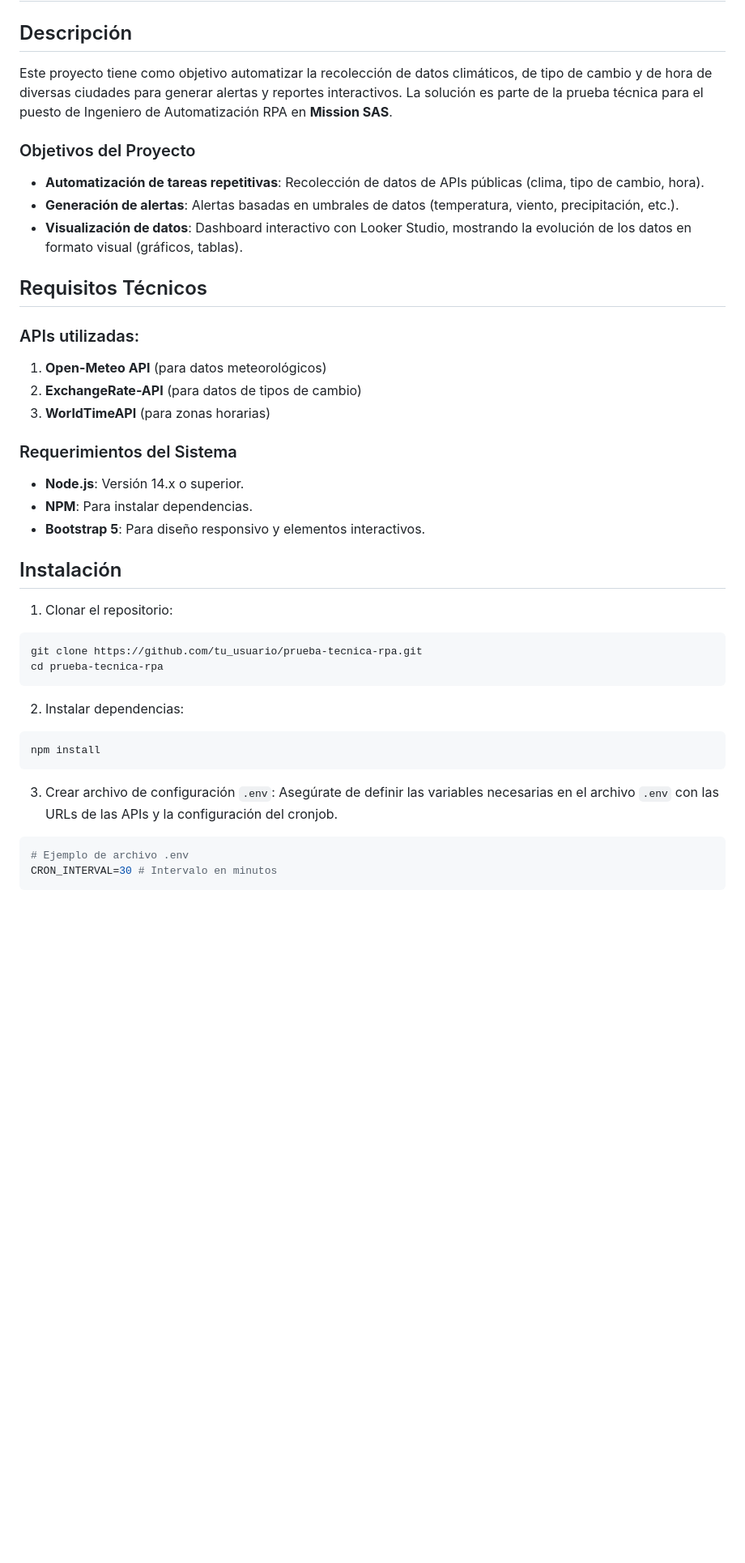
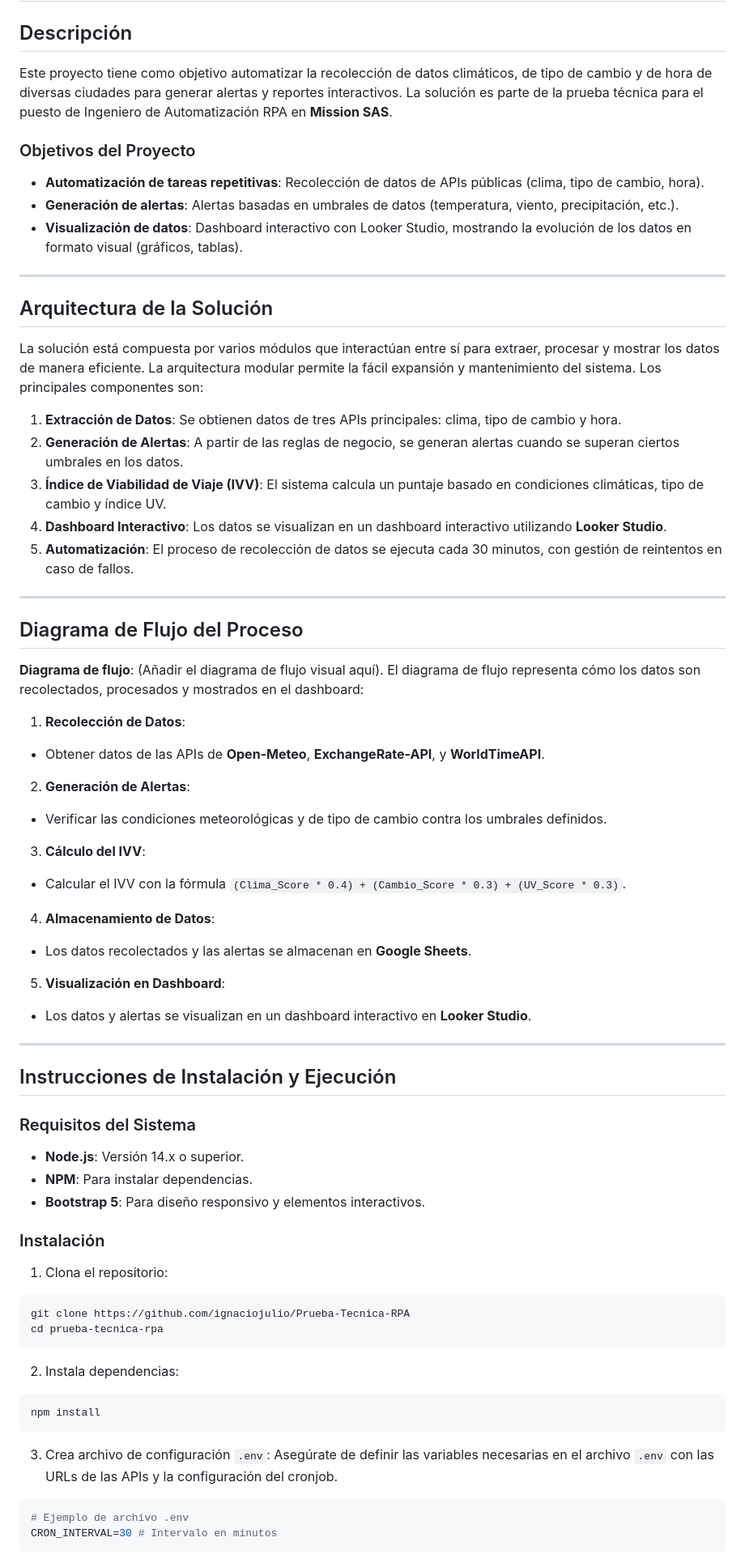
Before and after one commit to ignaciojulio/Prueba-Tecnica-RPA, a Markdown page: README.md, the part around the change printed below. Shown: that part at 81% size. Rendered like a GitHub page; blank space fills up the shorter version.

Commit message:
Revise README content and formatting

````diff
--- a/README.md
+++ b/README.md
@@ -1,38 +1,63 @@
 # Prueba Técnica RPA - Mission SAS
 ## Descripción
-Este proyecto tiene como objetivo automatizar la recolección de datos
-climáticos, de tipo de cambio y de hora de diversas ciudades para generar
-alertas y reportes interactivos. La solución es parte de la prueba técnica para
-el puesto de Ingeniero de Automatización RPA en **Mission SAS**.
+Este proyecto tiene como objetivo automatizar la recolección de datos climáticos, de tipo de cambio
+y de hora de diversas ciudades para generar alertas y reportes interactivos. La solución es parte de
+la prueba técnica para el puesto de Ingeniero de Automatización RPA en **Mission SAS**.
 ### Objetivos del Proyecto
-- **Automatización de tareas repetitivas**: Recolección de datos de APIs
-públicas (clima, tipo de cambio, hora).
-- **Generación de alertas**: Alertas basadas en umbrales de datos
-(temperatura, viento, precipitación, etc.).
-- **Visualización de datos**: Dashboard interactivo con Looker Studio,
-mostrando la evolución de los datos en formato visual (gráficos, tablas).
-## Requisitos Técnicos
-### APIs utilizadas:
-1. **Open-Meteo API** (para datos meteorológicos)
-2. **ExchangeRate-API** (para datos de tipos de cambio)
-3. **WorldTimeAPI** (para zonas horarias)
-### Requerimientos del Sistema
+- **Automatización de tareas repetitivas**: Recolección de datos de APIs públicas (clima, tipo de
+cambio, hora).
+- **Generación de alertas**: Alertas basadas en umbrales de datos (temperatura, viento,
+precipitación, etc.).
+- **Visualización de datos**: Dashboard interactivo con Looker Studio, mostrando la evolución de
+los datos en formato visual (gráficos, tablas).
+---
+## Arquitectura de la Solución
+La solución está compuesta por varios módulos que interactúan entre sí para extraer, procesar y
+mostrar los datos de manera eficiente. La arquitectura modular permite la fácil expansión y
+mantenimiento del sistema. Los principales componentes son:
+1. **Extracción de Datos**: Se obtienen datos de tres APIs principales: clima, tipo de cambio y hora.
+2. **Generación de Alertas**: A partir de las reglas de negocio, se generan alertas cuando se
+superan ciertos umbrales en los datos.
+3. **Índice de Viabilidad de Viaje (IVV)**: El sistema calcula un puntaje basado en condiciones
+climáticas, tipo de cambio y índice UV.
+4. **Dashboard Interactivo**: Los datos se visualizan en un dashboard interactivo utilizando
+**Looker Studio**.
+5. **Automatización**: El proceso de recolección de datos se ejecuta cada 30 minutos, con gestión
+de reintentos en caso de fallos.
+---
+## Diagrama de Flujo del Proceso
+**Diagrama de flujo**: (Añadir el diagrama de flujo visual aquí).
+El diagrama de flujo representa cómo los datos son recolectados, procesados y mostrados en el
+dashboard:
+1. **Recolección de Datos**:
+ - Obtener datos de las APIs de **Open-Meteo**, **ExchangeRate-API**, y **WorldTimeAPI**.
+2. **Generación de Alertas**:
+ - Verificar las condiciones meteorológicas y de tipo de cambio contra los umbrales definidos.
+3. **Cálculo del IVV**:
+ - Calcular el IVV con la fórmula `(Clima_Score * 0.4) + (Cambio_Score * 0.3) + (UV_Score * 0.3)`.
+4. **Almacenamiento de Datos**:
+ - Los datos recolectados y las alertas se almacenan en **Google Sheets**.
+5. **Visualización en Dashboard**:
+ - Los datos y alertas se visualizan en un dashboard interactivo en **Looker Studio**.
+---
+## Instrucciones de Instalación y Ejecución
+### Requisitos del Sistema
 - **Node.js**: Versión 14.x o superior.
 - **NPM**: Para instalar dependencias.
 - **Bootstrap 5**: Para diseño responsivo y elementos interactivos.
-## Instalación
-1. Clonar el repositorio:
+### Instalación
+1. Clona el repositorio:
  ```bash
- git clone https://github.com/tu_usuario/prueba-tecnica-rpa.git
+ git clone https://github.com/ignaciojulio/Prueba-Tecnica-RPA
  cd prueba-tecnica-rpa
  ```
-2. Instalar dependencias:
+2. Instala dependencias:
  ```bash
  npm install
  ```
-3. Crear archivo de configuración `.env`:
- Asegúrate de definir las variables necesarias en el archivo `.env` con las
-URLs de las APIs y la configuración del cronjob.
+3. Crea archivo de configuración `.env`:
+ Asegúrate de definir las variables necesarias en el archivo `.env` con las URLs de las APIs y la
+configuración del cronjob.
  ```bash
  # Ejemplo de archivo .env
  CRON_INTERVAL=30 # Intervalo en minutos
````
Also changed, not shown: other parts of README.md (+50 -111 lines).
